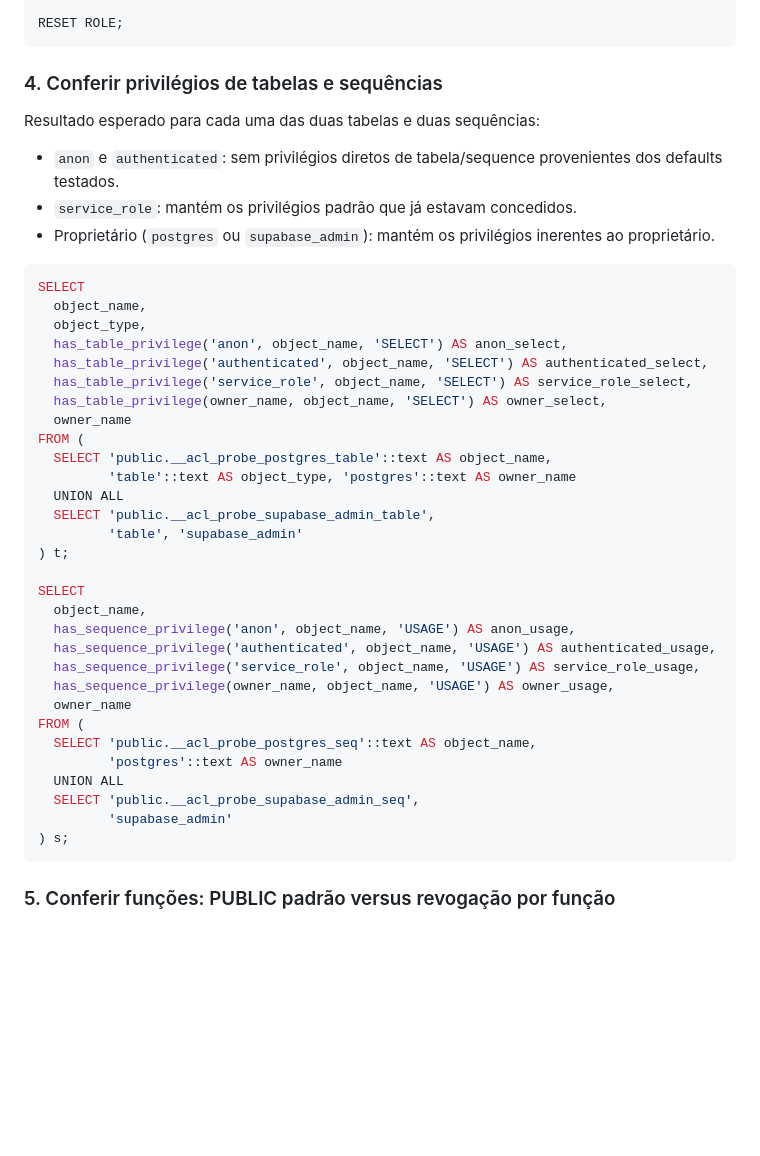
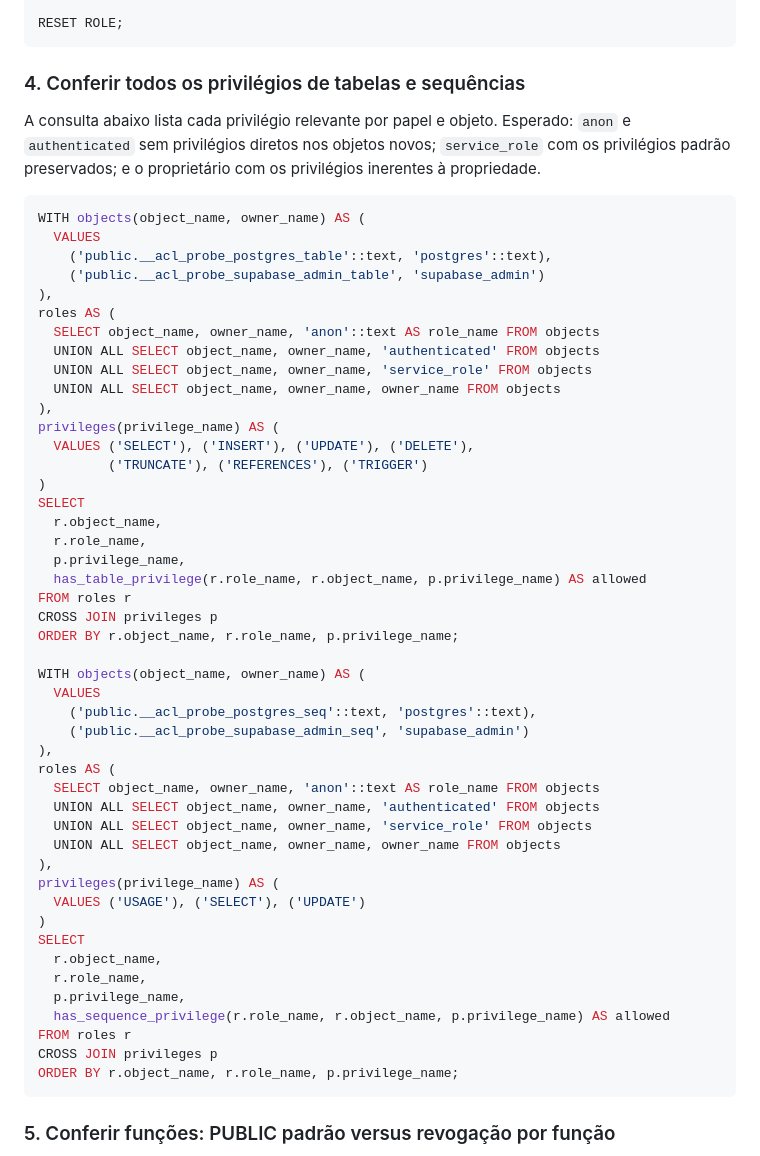
Before and after one commit to matheusfeitosa0509-code/feiraja-delivery, a Markdown page: supabase/migrations/README.md, the part around the change. Drawn GitHub-style; blank space fills up the shorter version.

Commit message:
Expand ACL test to check every table and sequence privilege

````diff
--- a/supabase/migrations/README.md
+++ b/supabase/migrations/README.md
@@ -111,44 +111,57 @@ GRANT EXECUTE ON FUNCTION public.__acl_probe_supabase_admin_fn_restricted()
 RESET ROLE;
 ```
 
-### 4. Conferir privilégios de tabelas e sequências
+### 4. Conferir todos os privilégios de tabelas e sequências
 
-Resultado esperado para cada uma das duas tabelas e duas sequências:
-- `anon` e `authenticated`: sem privilégios diretos de tabela/sequence provenientes dos defaults testados.
-- `service_role`: mantém os privilégios padrão que já estavam concedidos.
-- Proprietário (`postgres` ou `supabase_admin`): mantém os privilégios inerentes ao proprietário.
+A consulta abaixo lista cada privilégio relevante por papel e objeto. Esperado: `anon` e `authenticated` sem privilégios diretos nos objetos novos; `service_role` com os privilégios padrão preservados; e o proprietário com os privilégios inerentes à propriedade.
 
 ```sql
+WITH objects(object_name, owner_name) AS (
+  VALUES
+    ('public.__acl_probe_postgres_table'::text, 'postgres'::text),
+    ('public.__acl_probe_supabase_admin_table', 'supabase_admin')
+),
+roles AS (
+  SELECT object_name, owner_name, 'anon'::text AS role_name FROM objects
+  UNION ALL SELECT object_name, owner_name, 'authenticated' FROM objects
+  UNION ALL SELECT object_name, owner_name, 'service_role' FROM objects
+  UNION ALL SELECT object_name, owner_name, owner_name FROM objects
+),
+privileges(privilege_name) AS (
+  VALUES ('SELECT'), ('INSERT'), ('UPDATE'), ('DELETE'),
+         ('TRUNCATE'), ('REFERENCES'), ('TRIGGER')
+)
 SELECT
-  object_name,
-  object_type,
-  has_table_privilege('anon', object_name, 'SELECT') AS anon_select,
-  has_table_privilege('authenticated', object_name, 'SELECT') AS authenticated_select,
-  has_table_privilege('service_role', object_name, 'SELECT') AS service_role_select,
-  has_table_privilege(owner_name, object_name, 'SELECT') AS owner_select,
-  owner_name
-FROM (
-  SELECT 'public.__acl_probe_postgres_table'::text AS object_name,
-         'table'::text AS object_type, 'postgres'::text AS owner_name
-  UNION ALL
-  SELECT 'public.__acl_probe_supabase_admin_table',
-         'table', 'supabase_admin'
-) t;
+  r.object_name,
+  r.role_name,
+  p.privilege_name,
+  has_table_privilege(r.role_name, r.object_name, p.privilege_name) AS allowed
+FROM roles r
+CROSS JOIN privileges p
+ORDER BY r.object_name, r.role_name, p.privilege_name;
 
+WITH objects(object_name, owner_name) AS (
+  VALUES
+    ('public.__acl_probe_postgres_seq'::text, 'postgres'::text),
+    ('public.__acl_probe_supabase_admin_seq', 'supabase_admin')
+),
+roles AS (
+  SELECT object_name, owner_name, 'anon'::text AS role_name FROM objects
+  UNION ALL SELECT object_name, owner_name, 'authenticated' FROM objects
+  UNION ALL SELECT object_name, owner_name, 'service_role' FROM objects
+  UNION ALL SELECT object_name, owner_name, owner_name FROM objects
+),
+privileges(privilege_name) AS (
+  VALUES ('USAGE'), ('SELECT'), ('UPDATE')
+)
 SELECT
-  object_name,
-  has_sequence_privilege('anon', object_name, 'USAGE') AS anon_usage,
-  has_sequence_privilege('authenticated', object_name, 'USAGE') AS authenticated_usage,
-  has_sequence_privilege('service_role', object_name, 'USAGE') AS service_role_usage,
-  has_sequence_privilege(owner_name, object_name, 'USAGE') AS owner_usage,
-  owner_name
-FROM (
-  SELECT 'public.__acl_probe_postgres_seq'::text AS object_name,
-         'postgres'::text AS owner_name
-  UNION ALL
-  SELECT 'public.__acl_probe_supabase_admin_seq',
-         'supabase_admin'
-) s;
+  r.object_name,
+  r.role_name,
+  p.privilege_name,
+  has_sequence_privilege(r.role_name, r.object_name, p.privilege_name) AS allowed
+FROM roles r
+CROSS JOIN privileges p
+ORDER BY r.object_name, r.role_name, p.privilege_name;
 ```
 
 ### 5. Conferir funções: PUBLIC padrão versus revogação por função
````
